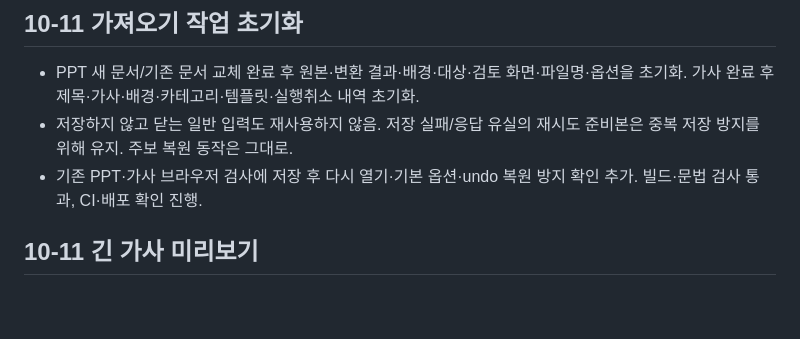
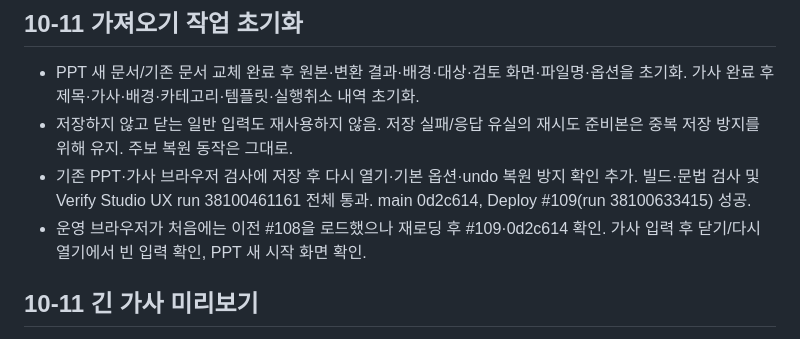
Before and after one commit to m1r4d0r/yebaeon, a Markdown page: docs/STATUS.md, the part around the change. Rendered like a GitHub page; blank space fills up the shorter version.

Commit message:
Record import reset deployment and browser verification

```diff
--- a/docs/STATUS.md
+++ b/docs/STATUS.md
@@ -8,7 +8,8 @@
 
 - PPT 새 문서/기존 문서 교체 완료 후 원본·변환 결과·배경·대상·검토 화면·파일명·옵션을 초기화. 가사 완료 후 제목·가사·배경·카테고리·템플릿·실행취소 내역 초기화.
 - 저장하지 않고 닫는 일반 입력도 재사용하지 않음. 저장 실패/응답 유실의 재시도 준비본은 중복 저장 방지를 위해 유지. 주보 복원 동작은 그대로.
-- 기존 PPT·가사 브라우저 검사에 저장 후 다시 열기·기본 옵션·undo 복원 방지 확인 추가. 빌드·문법 검사 통과, CI·배포 확인 진행.
+- 기존 PPT·가사 브라우저 검사에 저장 후 다시 열기·기본 옵션·undo 복원 방지 확인 추가. 빌드·문법 검사 및 Verify Studio UX run 38100461161 전체 통과. main 0d2c614, Deploy #109(run 38100633415) 성공.
+- 운영 브라우저가 처음에는 이전 #108을 로드했으나 재로딩 후 #109·0d2c614 확인. 가사 입력 후 닫기/다시 열기에서 빈 입력 확인, PPT 새 시작 화면 확인.
 
 ## 10-11 긴 가사 미리보기
 
```
